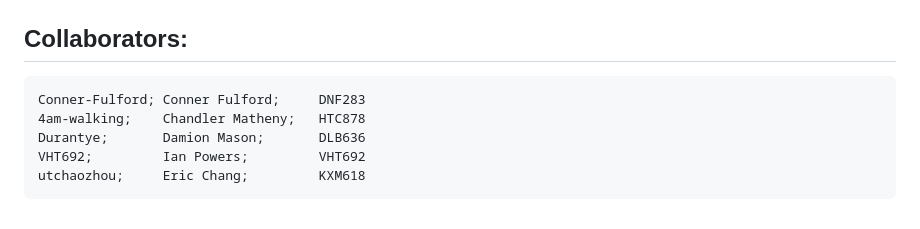
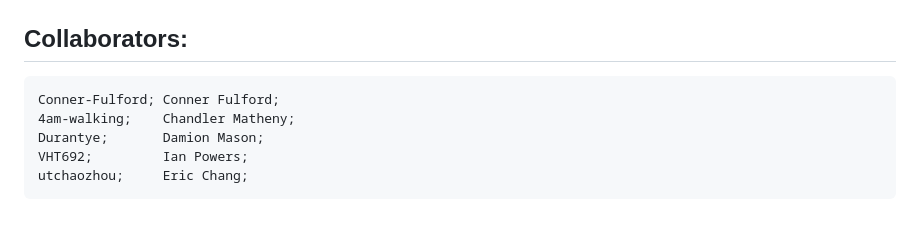
Before and after one commit to Conner-Fulford/toodl, a Markdown page: README.md, the part around the change. Drawn GitHub-style.

````diff
--- a/README.md
+++ b/README.md
@@ -129,9 +129,9 @@ Note: Make sure you have Python installed and a valid Azure PostgreSQL database
 ```
 ## Collaborators:
 ```
-Conner-Fulford; Conner Fulford;     DNF283
-4am-walking;    Chandler Matheny;   HTC878
-Durantye;       Damion Mason;       DLB636
-VHT692;         Ian Powers;         VHT692
-utchaozhou;     Eric Chang;         KXM618
+Conner-Fulford; Conner Fulford;
+4am-walking;    Chandler Matheny;
+Durantye;       Damion Mason;
+VHT692;         Ian Powers;
+utchaozhou;     Eric Chang;
 ```
````
